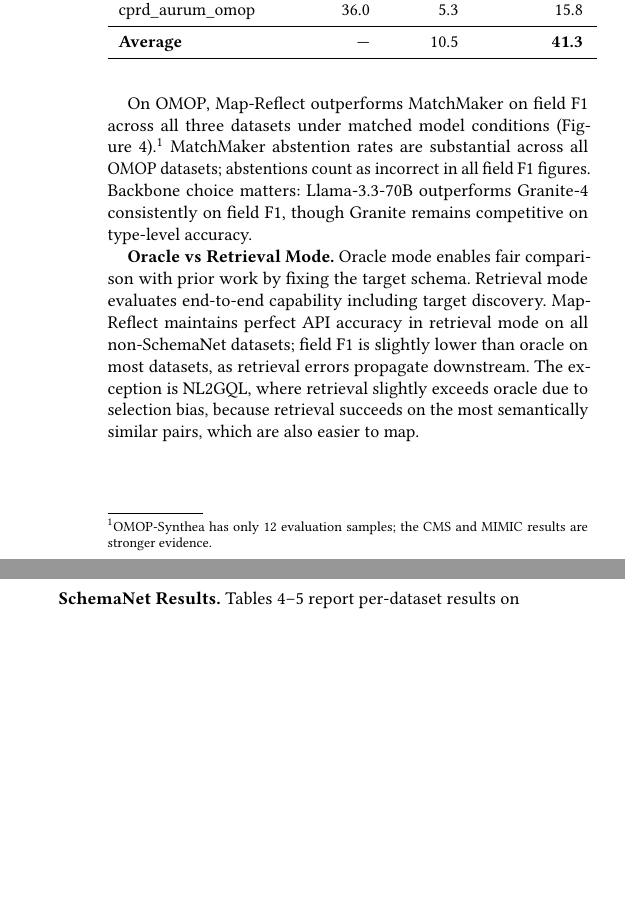
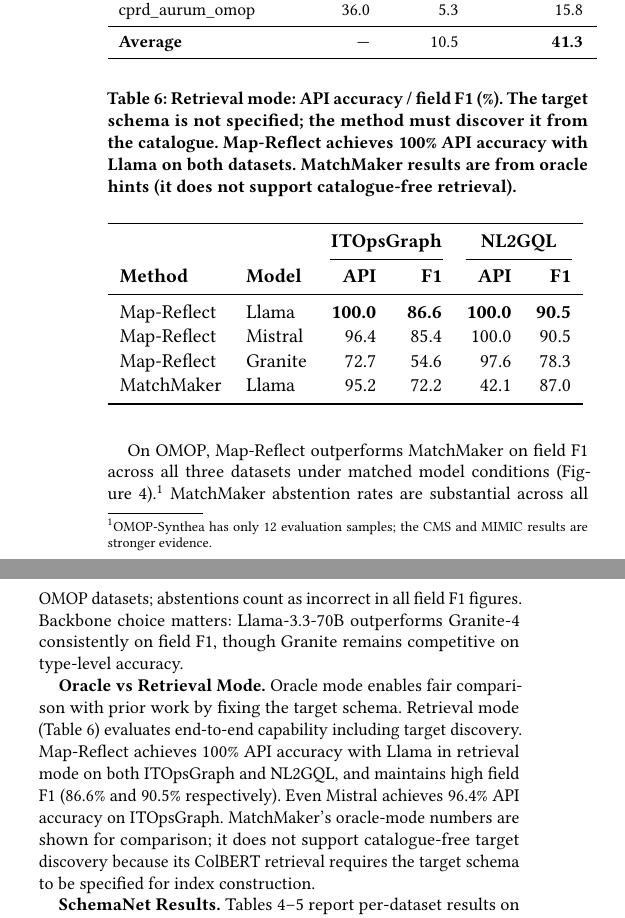
Before and after one commit to balajinix/map-reflect, a LaTeX paper (paper/vldb.tex): two parts of the columns of page 9 of 15, joined at a grey line, cut so that both start at the same text, the shorter picture padded with empty space. Compiled offline with pdfLaTeX.

Commit message:
Add retrieval mode table with 3-model Map-Reflect numbers
New Table 5: Retrieval mode API accuracy and field F1 on ITOpsGraph
and NL2GQL. Map-Reflect Llama achieves 100% API on both datasets.
MatchMaker oracle numbers included for comparison (no retrieval mode
support). Updated discussion text to reference new table.

```diff
--- a/paper/vldb.tex
+++ b/paper/vldb.tex
@@ -516,6 +516,27 @@ The distinction is important because retrieval mode is strictly harder, as error
 
 We present results for both oracle mode (target schema given, enabling comparison with prior work) and retrieval mode (target discovery required).
 
+\begin{table}[htbp]
+\centering
+\small
+\caption{Retrieval mode: API accuracy / field F1 (\%). The target schema is not specified; the method must discover it from the catalogue. Map-Reflect achieves 100\% API accuracy with Llama on both datasets. MatchMaker results are from oracle hints (it does not support catalogue-free retrieval).}
+\label{tab:retrieval}
+\resizebox{\columnwidth}{!}{%
+\begin{tabular}{ll rr rr}
+\toprule
+& & \multicolumn{2}{c}{\textbf{ITOpsGraph}} & \multicolumn{2}{c}{\textbf{NL2GQL}} \\
+\cmidrule(lr){3-4}\cmidrule(lr){5-6}
+\textbf{Method} & \textbf{Model} & \textbf{API} & \textbf{F1} & \textbf{API} & \textbf{F1} \\
+\midrule
+Map-Reflect & Llama   & \textbf{100.0} & \textbf{86.6} & \textbf{100.0} & \textbf{90.5} \\
+Map-Reflect & Mistral & 96.4  & 85.4  & 100.0 & 90.5 \\
+Map-Reflect & Granite & 72.7  & 54.6  & 97.6  & 78.3 \\
+MatchMaker  & Llama   & 95.2  & 72.2  & 42.1  & 87.0 \\
+\bottomrule
+\end{tabular}
+}
+\end{table}
+
 \subsubsection{Analysis}
 
 \begin{figure}[htbp]
@@ -529,7 +550,7 @@ Map-Reflect achieves the highest field F1 on ITOpsGraph and perfect API accuracy
 
 On OMOP, Map-Reflect outperforms MatchMaker on field F1 across all three datasets under matched model conditions (Figure~\ref{fig:method_sensitivity}).\footnote{OMOP-Synthea has only 12 evaluation samples; the CMS and MIMIC results are stronger evidence.} MatchMaker abstention rates are substantial across all OMOP datasets; abstentions count as incorrect in all field F1 figures. Backbone choice matters: Llama-3.3-70B outperforms Granite-4 consistently on field F1, though Granite remains competitive on type-level accuracy.
 
-\textbf{Oracle vs Retrieval Mode.} Oracle mode enables fair comparison with prior work by fixing the target schema. Retrieval mode evaluates end-to-end capability including target discovery. Map-Reflect maintains perfect API accuracy in retrieval mode on all non-SchemaNet datasets; field F1 is slightly lower than oracle on most datasets, as retrieval errors propagate downstream. The exception is NL2GQL, where retrieval slightly exceeds oracle due to selection bias, because retrieval succeeds on the most semantically similar pairs, which are also easier to map.
+\textbf{Oracle vs Retrieval Mode.} Oracle mode enables fair comparison with prior work by fixing the target schema. Retrieval mode (Table~\ref{tab:retrieval}) evaluates end-to-end capability including target discovery. Map-Reflect achieves 100\% API accuracy with Llama in retrieval mode on both ITOpsGraph and NL2GQL, and maintains high field F1 (86.6\% and 90.5\% respectively). Even Mistral achieves 96.4\% API accuracy on ITOpsGraph. MatchMaker's oracle-mode numbers are shown for comparison; it does not support catalogue-free target discovery because its ColBERT retrieval requires the target schema to be specified for index construction.
 
 \textbf{SchemaNet Results.} Tables~\ref{tab:schemanet_type}--\ref{tab:schemanet} report per-dataset results on SchemaNet using Llama-3.3-70B only; Granite-4 produced near-zero scores across all schema pairs and is omitted because SchemaNet's multi-table relational reasoning exceeds the capacity of the smaller model. Map-Reflect (Llama) is essentially tied with AnyTool on type-level F1 and trails it narrowly on field-level F1, while substantially outperforming MatchMaker and GNN on both metrics. Retrieval mode incurs a large drop on the OMOP-target pairs because all five share the same target type pool, making retrieval ambiguous; schema pairs with unique targets (bank1\_bank2, imdb\_sakila) show no degradation. The GNN's high type accuracy on cprd\_gold\_omop reflects unusually regular naming in that pair rather than generalizable reasoning.
 
```
